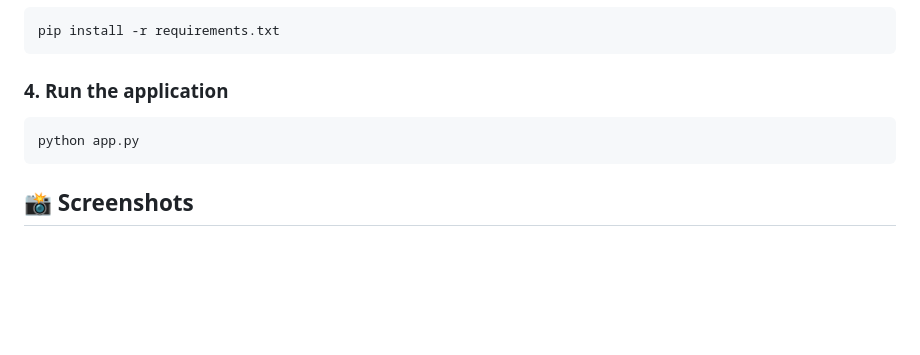
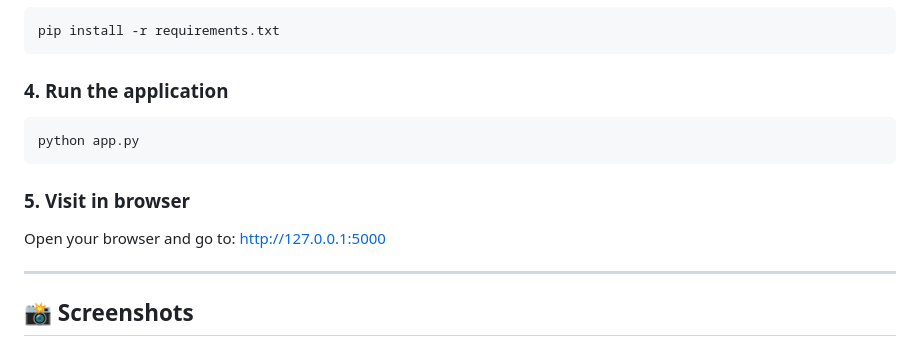
Before and after one commit to madhuritili/HireMe-Web-Application, a Markdown page: README.md, the part around the change. Rendered like a GitHub page; blank space fills up the shorter version.

````diff
--- a/README.md
+++ b/README.md
@@ -118,6 +118,11 @@ pip install -r requirements.txt
 python app.py
 ```
 
+### 5. Visit in browser
+Open your browser and go to: http://127.0.0.1:5000
+
+---
+
 ## 📸 Screenshots
 
 ### Home Page
````
